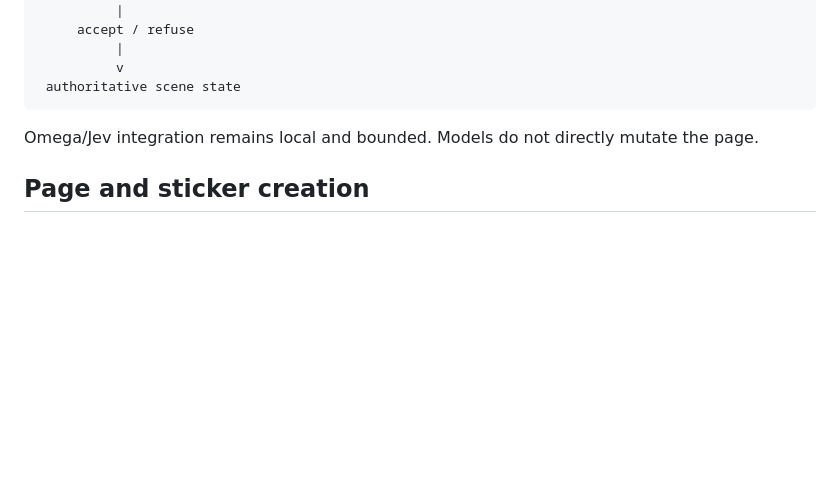
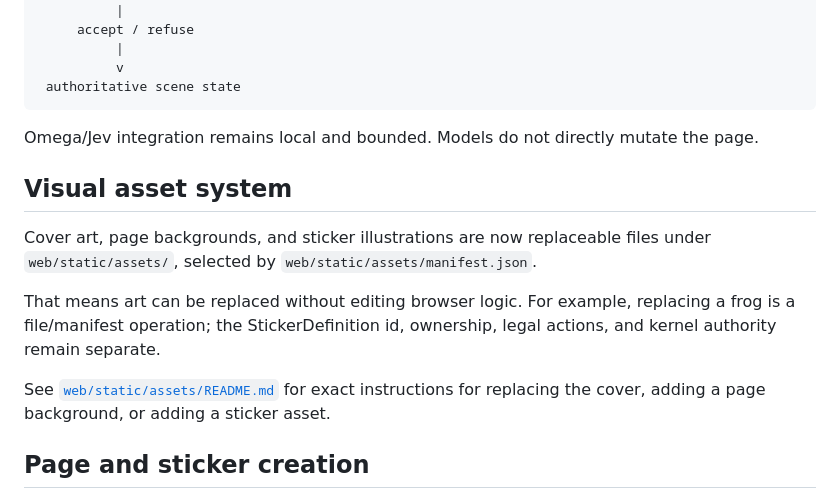
Before and after one commit to PaulTiffany/stickerbook, a Markdown page: README.md, the part around the change. Rendered like a GitHub page; blank space fills up the shorter version.

Commit message:
docs: document replaceable visual asset boundary

```diff
--- a/README.md
+++ b/README.md
@@ -115,6 +115,20 @@ human gesture / agent choice
 Omega/Jev integration remains local and bounded. Models do not directly mutate
 the page.
 
+## Visual asset system
+
+Cover art, page backgrounds, and sticker illustrations are now replaceable
+files under `web/static/assets/`, selected by
+`web/static/assets/manifest.json`.
+
+That means art can be replaced without editing browser logic. For example,
+replacing a frog is a file/manifest operation; the StickerDefinition id,
+ownership, legal actions, and kernel authority remain separate.
+
+See [`web/static/assets/README.md`](web/static/assets/README.md) for exact
+instructions for replacing the cover, adding a page background, or adding a
+sticker asset.
+
 ## Page and sticker creation
 
 The page gallery contains a simple **+ Make a page** route into an
```
